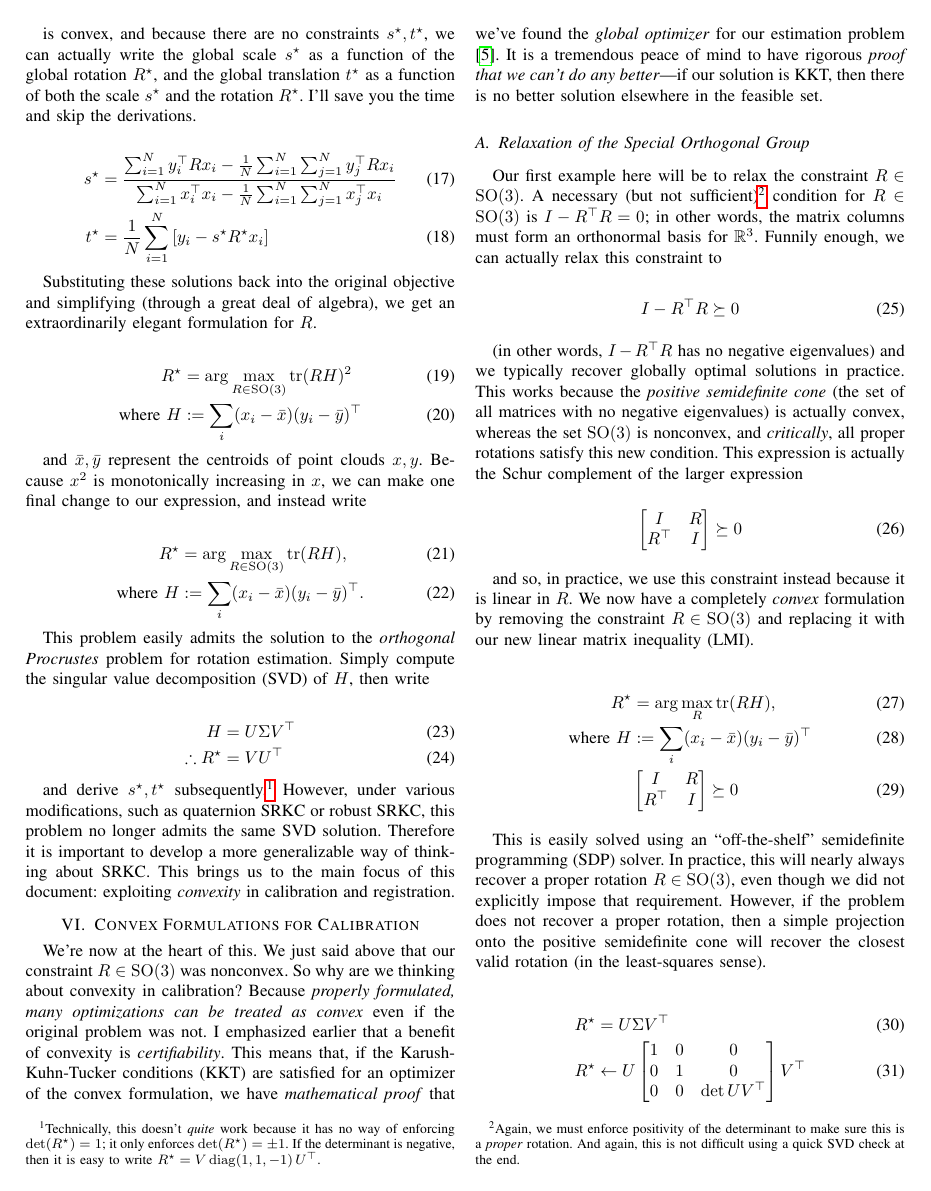
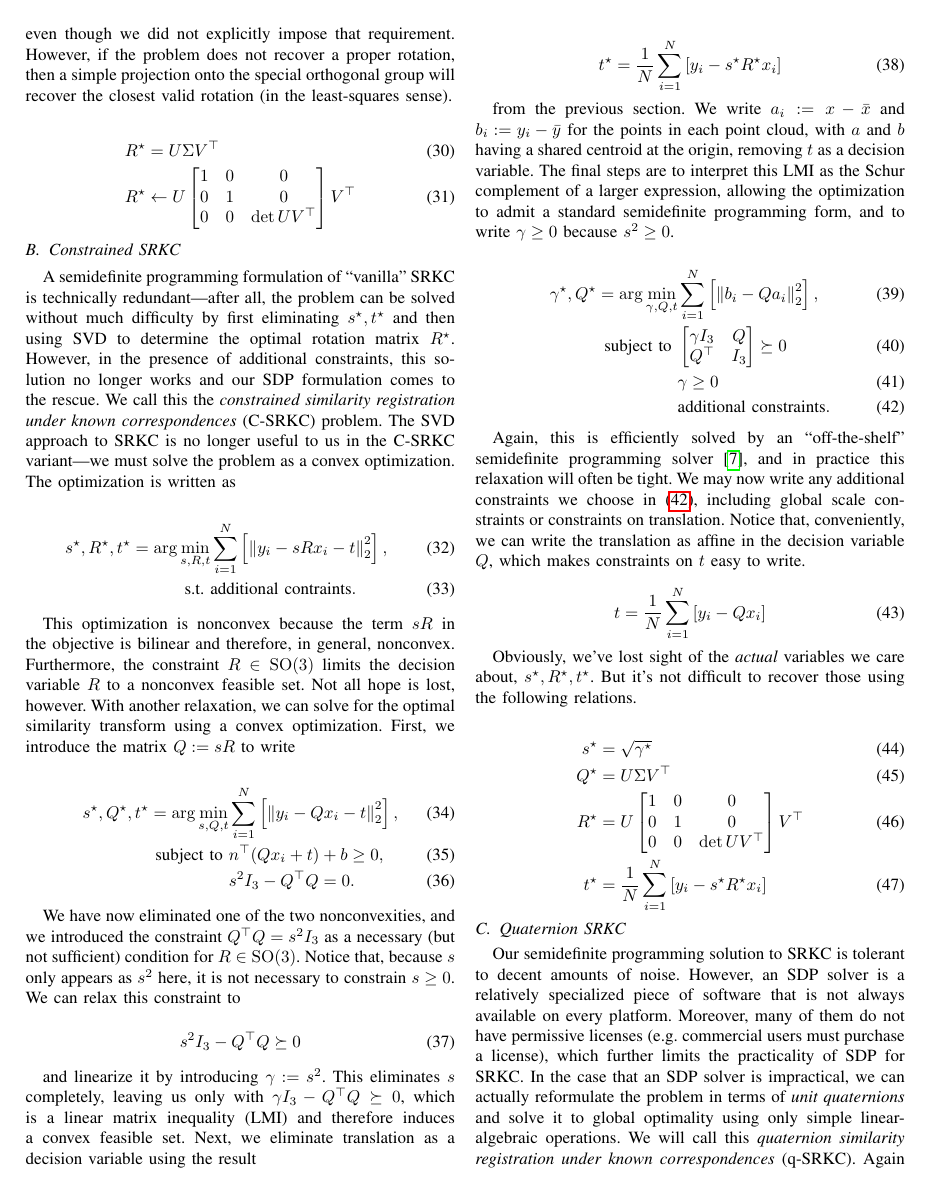
Before and after one commit to josephrhobbs/towards-convex-calibration, a LaTeX paper (report/calibration.tex): page 3 of 4 before the commit and page 4 of 5 after it. Compiled offline with pdfLaTeX; a missing font is replaced by an installed copy or a similar font; a LaTeX package or settings file that is missing is left out.

```diff
--- a/report/calibration.tex
+++ b/report/calibration.tex
@@ -196,18 +194,18 @@
 
 \subsection{Relaxation of the Special Orthogonal Group}
 
-Our first example here will be to relax the constraint \( R \in \mathrm{SO(3)} \).  A necessary (but not sufficient)\footnote{Again, we must enforce positivity of the determinant to make sure this is a \textit{proper} rotation.  And again, this is not difficult using a quick SVD check at the end.} condition for \( R \in \mathrm{SO(3)} \) is \( I - R^\top R = 0 \); in other words, the matrix columns must form an orthonormal basis for \( \mathbb{R}^3 \).  Funnily enough, we can actually relax this constraint to
+Our first example here will be to relax the constraint \( R \in \mathrm{SO(3)} \).  A necessary (but not sufficient)\footnote{Again, we must enforce positivity of the determinant to make sure this is a \textit{proper} rotation.  And again, this is not difficult using a quick SVD check at the end.} condition for \( R \in \mathrm{SO(3)} \) is \( I_3 - R^\top R = 0 \); in other words, the matrix columns must form an orthonormal basis for \( \mathbb{R}^3 \).  Funnily enough, we can actually relax this constraint to
 
 \begin{equation}
-	I - R^\top R \succeq 0
+	I_3 - R^\top R \succeq 0
 \end{equation}
 
-(in other words, \( I - R^\top R \) has no negative eigenvalues) and we typically recover globally optimal solutions in practice.  This works because the \textit{positive semidefinite cone} (the set of all matrices with no negative eigenvalues) is actually convex, whereas the set \( \mathrm{SO(3)} \) is nonconvex, and \textit{critically}, all proper rotations satisfy this new condition.  This expression is actually the Schur complement of the larger expression
+(in other words, \( I_3 - R^\top R \) has no negative eigenvalues) and we typically recover globally optimal solutions in practice.  This works because the \textit{positive semidefinite cone} (the set of all matrices with no negative eigenvalues) is actually convex, whereas the set \( \mathrm{SO(3)} \) is nonconvex, and \textit{critically}, all proper rotations satisfy this new condition.  This expression is actually the Schur complement of the larger expression
 
 \begin{equation}
 	\begin{bmatrix}
-		I & R \\
-		R^\top & I \\
+		I_3 & R \\
+		R^\top & I_3 \\
 	\end{bmatrix} \succeq 0
 \end{equation}
 
@@ -217,12 +215,12 @@
 	R^\star &= \arg\max_{R} \mathrm{tr}( RH ), \\
 	\text{where } H &:= \sum_i (x_i - \bar{x}) (y_i - \bar{y})^\top \\
 	& \begin{bmatrix}
-		I & R \\
-		R^\top & I \\
+		I_3 & R \\
+		R^\top & I_3 \\
 	\end{bmatrix} \succeq 0
 \end{align}
 
-This is easily solved using an ``off-the-shelf" semidefinite programming (SDP) solver.  In practice, this will nearly always recover a proper rotation \( R \in \mathrm{SO(3)} \), even though we did not explicitly impose that requirement.  However, if the problem does not recover a proper rotation, then a simple projection onto the positive semidefinite cone will recover the closest valid rotation (in the least-squares sense).
+This is easily solved using an ``off-the-shelf" semidefinite programming (SDP) solver, such as CVX \cite{cvx}.  In practice, this will nearly always recover a proper rotation \( R \in \mathrm{SO(3)} \), even though we did not explicitly impose that requirement.  However, if the problem does not recover a proper rotation, then a simple projection onto the special orthogonal group will recover the closest valid rotation (in the least-squares sense).
 
 \begin{align}
 	R^\star &= U \Sigma V^\top \\
@@ -231,6 +229,66 @@
 		0 & 1 & 0 \\
 		0 & 0 & \det U V^\top
 	\end{bmatrix} V^\top
+\end{align}
+
+\subsection{Constrained SRKC}
+
+A semidefinite programming formulation of ``vanilla" SRKC is technically redundant---after all, the problem can be solved without much difficulty by first eliminating \( s^\star, t^\star \) and then using SVD to determine the optimal rotation matrix \( R^\star \).  However, in the presence of additional constraints, this solution no longer works and our SDP formulation comes to the rescue.  We call this the \textit{constrained similarity registration under known correspondences} (C-SRKC) problem.  The SVD approach to SRKC is no longer useful to us in the C-SRKC variant---we must solve the problem as a convex optimization.  The optimization is written as
+
+\begin{align}
+	s^\star, R^\star, t^\star = \arg\min_{s, R, t} & \sum_{i=1}^N \left[\left\Vert y_i - s R x_i - t \right\Vert_2^2 \right] , \\
+	\text{s.t. } & \text{additional contraints} .
+\end{align}
+
+This optimization is nonconvex because the term \( s R \) in the objective is bilinear and therefore, in general, nonconvex.  Furthermore, the constraint \( R \in \mathrm{SO(3)} \) limits the decision variable \( R \) to a nonconvex feasible set.  Not all hope is lost, however.  With another relaxation, we can solve for the optimal similarity transform using a convex optimization.  First, we introduce the matrix \( Q := s R \) to write
+
+\begin{align}
+	s^\star, Q^\star, t^\star = \arg\min_{s, Q, t} & \sum_{i=1}^N \left[\left\Vert y_i - Q x_i - t \right\Vert_2^2 \right] , \\
+	\text{subject to } & n^\top (Q x_i + t) + b \ge 0 , \\
+	& s^2 I_3 - Q^\top Q = 0 .
+\end{align}
+
+We have now eliminated one of the two nonconvexities, and we introduced the constraint \( Q^\top Q = s^2 I_3 \) as a necessary (but not sufficient) condition for \( R \in \mathrm{SO(3)} \).  Notice that, because \( s \) only appears as \( s^2 \) here, it is not necessary to constrain \( s \ge 0 \).  We can relax this constraint to
+
+\begin{equation}
+	s^2 I_3 - Q^\top Q \succeq 0
+\end{equation}
+
+and linearize it by introducing \( \gamma := s^2 \).  This eliminates \( s \) completely, leaving us only with \( \gamma I_3 - Q^\top Q \succeq 0 \), which is a linear matrix inequality (LMI) and therefore induces a convex feasible set.  Next, we eliminate translation as a decision variable using the result
+
+\begin{equation}
+	t^\star = \frac1N \sum_{i=1}^N \left[ y_i - s^\star R^\star x_i \right]
+\end{equation}
+
+from the previous section.  We write \( a_i := x - \bar{x} \) and \( b_i := y_i - \bar{y} \) for the points in each point cloud, with \( a \) and \( b \) having a shared centroid at the origin, removing \( t \) as a decision variable.  The final steps are to interpret this LMI as the Schur complement of a larger expression, allowing the optimization to admit a standard semidefinite programming form, and to write \( \gamma \ge 0 \) because \( s^2 \ge 0 \).
+
+\begin{align}
+	\gamma^\star, Q^\star = \arg\min_{\gamma, Q, t} & \sum_{i=1}^N \left[\left\Vert b_i - Q a_i \right\Vert_2^2 \right] , \\
+	\text{subject to } & \begin{bmatrix}
+		\gamma I_3 & Q \\
+		Q^\top & I_3 \\
+	\end{bmatrix} \succeq 0 \\
+	& \gamma \ge 0 \\
+	& \text{additional constraints} . \label{eq:addtl}
+\end{align}
+
+Again, this is efficiently solved by an ``off-the-shelf" semidefinite programming solver \cite{cvx}, and in practice this relaxation will often be tight.  We may now write any additional constraints we choose in (\ref{eq:addtl}), including global scale constraints or constraints on translation.  Notice that, conveniently, we can write the translation as affine in the decision variable \( Q \), which makes constraints on \( t \) easy to write.
+
+\begin{equation}
+	t = \frac1N \sum_{i=1}^N \left[ y_i - Q x_i \right]
+\end{equation}
+
+Obviously, we've lost sight of the \textit{actual} variables we care about, \( s^\star, R^\star, t^\star \).  But it's not difficult to recover those using the following relations.
+
+\begin{align}
+	s^\star &= \sqrt{\gamma^\star} \\
+	Q^\star &= U \Sigma V^\top \\
+	R^\star &= U \begin{bmatrix}
+		1 & 0 & 0 \\
+		0 & 1 & 0 \\
+		0 & 0 & \det U V^\top
+	\end{bmatrix} V^\top \\
+	t^\star &= \frac1N \sum_{i=1}^N \left[ y_i - s^\star R^\star x_i \right]
 \end{align}
 
 \subsection{Quaternion SRKC}
```
Also changed, not shown: README.md, images/noise-vs-error.png, images/srkc.png, report/calibration.pdf, report/calibration.tex (20 more changed lines).
